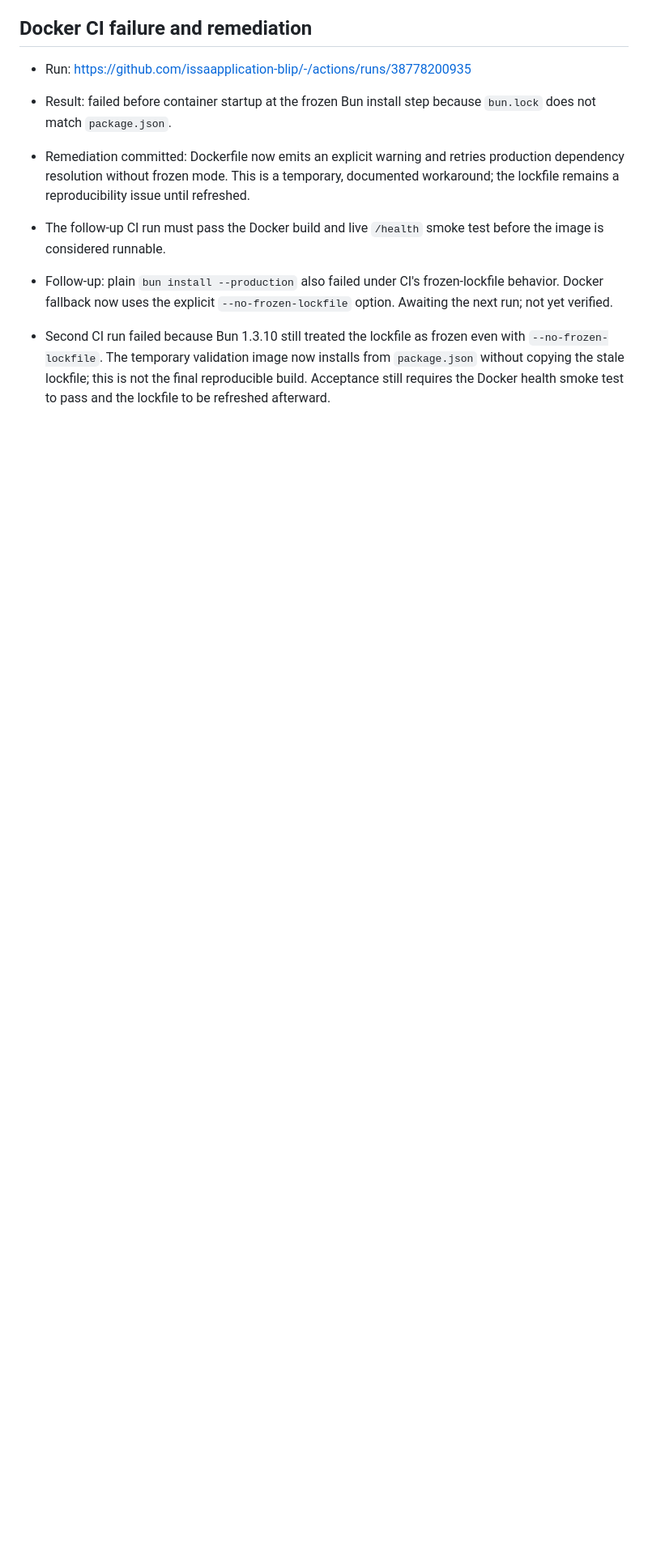
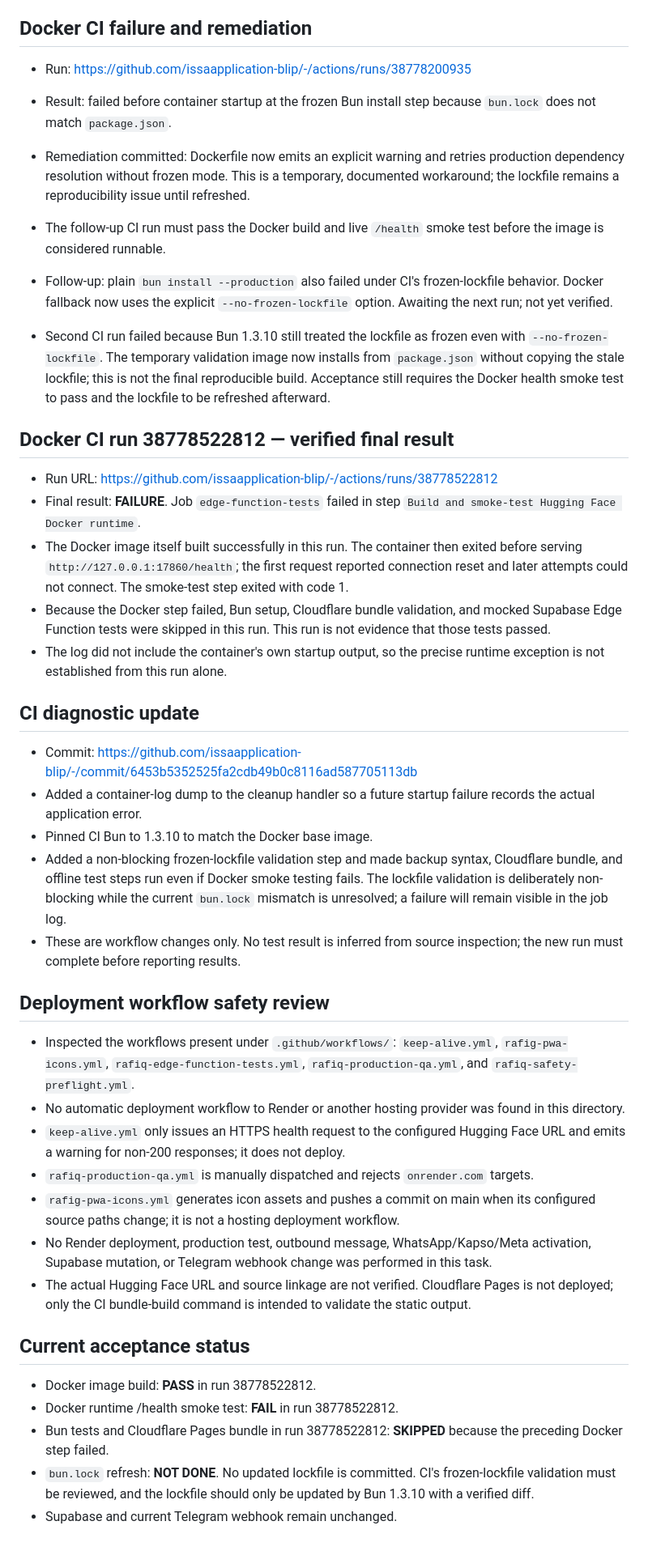
Before and after one commit to issaapplication-blip/-, a Markdown page: docs/RAFIQ_TEST_REPORT.md, the part around the change. Shown at 81% size. GitHub-like rendering; blank space fills up the shorter version.

Commit message:
docs(test): record verified Docker smoke failure and CI diagnostics

```diff
--- a/docs/RAFIQ_TEST_REPORT.md
+++ b/docs/RAFIQ_TEST_REPORT.md
@@ -38,3 +38,33 @@ Source changes are migration preparation, not proof of a live deployment or prod
 
 
 - Second CI run failed because Bun 1.3.10 still treated the lockfile as frozen even with `--no-frozen-lockfile`. The temporary validation image now installs from `package.json` without copying the stale lockfile; this is not the final reproducible build. Acceptance still requires the Docker health smoke test to pass and the lockfile to be refreshed afterward.
+
+## Docker CI run 38778522812 — verified final result
+- Run URL: https://github.com/issaapplication-blip/-/actions/runs/38778522812
+- Final result: **FAILURE**. Job `edge-function-tests` failed in step `Build and smoke-test Hugging Face Docker runtime`.
+- The Docker image itself built successfully in this run. The container then exited before serving `http://127.0.0.1:17860/health`; the first request reported connection reset and later attempts could not connect. The smoke-test step exited with code 1.
+- Because the Docker step failed, Bun setup, Cloudflare bundle validation, and mocked Supabase Edge Function tests were skipped in this run. This run is not evidence that those tests passed.
+- The log did not include the container's own startup output, so the precise runtime exception is not established from this run alone.
+
+## CI diagnostic update
+- Commit: https://github.com/issaapplication-blip/-/commit/6453b5352525fa2cdb49b0c8116ad587705113db
+- Added a container-log dump to the cleanup handler so a future startup failure records the actual application error.
+- Pinned CI Bun to 1.3.10 to match the Docker base image.
+- Added a non-blocking frozen-lockfile validation step and made backup syntax, Cloudflare bundle, and offline test steps run even if Docker smoke testing fails. The lockfile validation is deliberately non-blocking while the current `bun.lock` mismatch is unresolved; a failure will remain visible in the job log.
+- These are workflow changes only. No test result is inferred from source inspection; the new run must complete before reporting results.
+
+## Deployment workflow safety review
+- Inspected the workflows present under `.github/workflows/`: `keep-alive.yml`, `rafig-pwa-icons.yml`, `rafiq-edge-function-tests.yml`, `rafiq-production-qa.yml`, and `rafiq-safety-preflight.yml`.
+- No automatic deployment workflow to Render or another hosting provider was found in this directory.
+- `keep-alive.yml` only issues an HTTPS health request to the configured Hugging Face URL and emits a warning for non-200 responses; it does not deploy.
+- `rafiq-production-qa.yml` is manually dispatched and rejects `onrender.com` targets.
+- `rafig-pwa-icons.yml` generates icon assets and pushes a commit on main when its configured source paths change; it is not a hosting deployment workflow.
+- No Render deployment, production test, outbound message, WhatsApp/Kapso/Meta activation, Supabase mutation, or Telegram webhook change was performed in this task.
+- The actual Hugging Face URL and source linkage are not verified. Cloudflare Pages is not deployed; only the CI bundle-build command is intended to validate the static output.
+
+## Current acceptance status
+- Docker image build: **PASS** in run 38778522812.
+- Docker runtime /health smoke test: **FAIL** in run 38778522812.
+- Bun tests and Cloudflare Pages bundle in run 38778522812: **SKIPPED** because the preceding Docker step failed.
+- `bun.lock` refresh: **NOT DONE**. No updated lockfile is committed. CI's frozen-lockfile validation must be reviewed, and the lockfile should only be updated by Bun 1.3.10 with a verified diff.
+- Supabase and current Telegram webhook remain unchanged.
```
